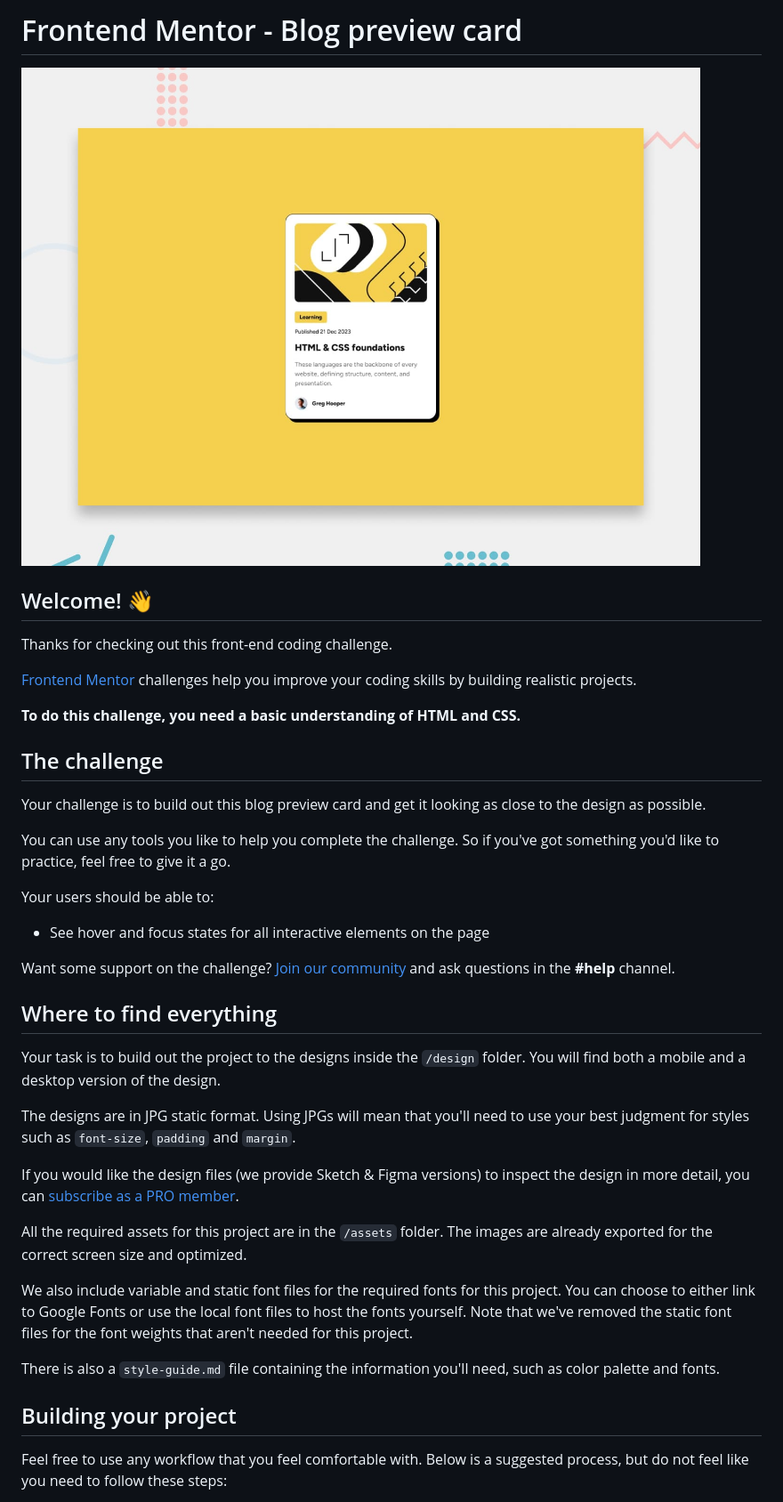
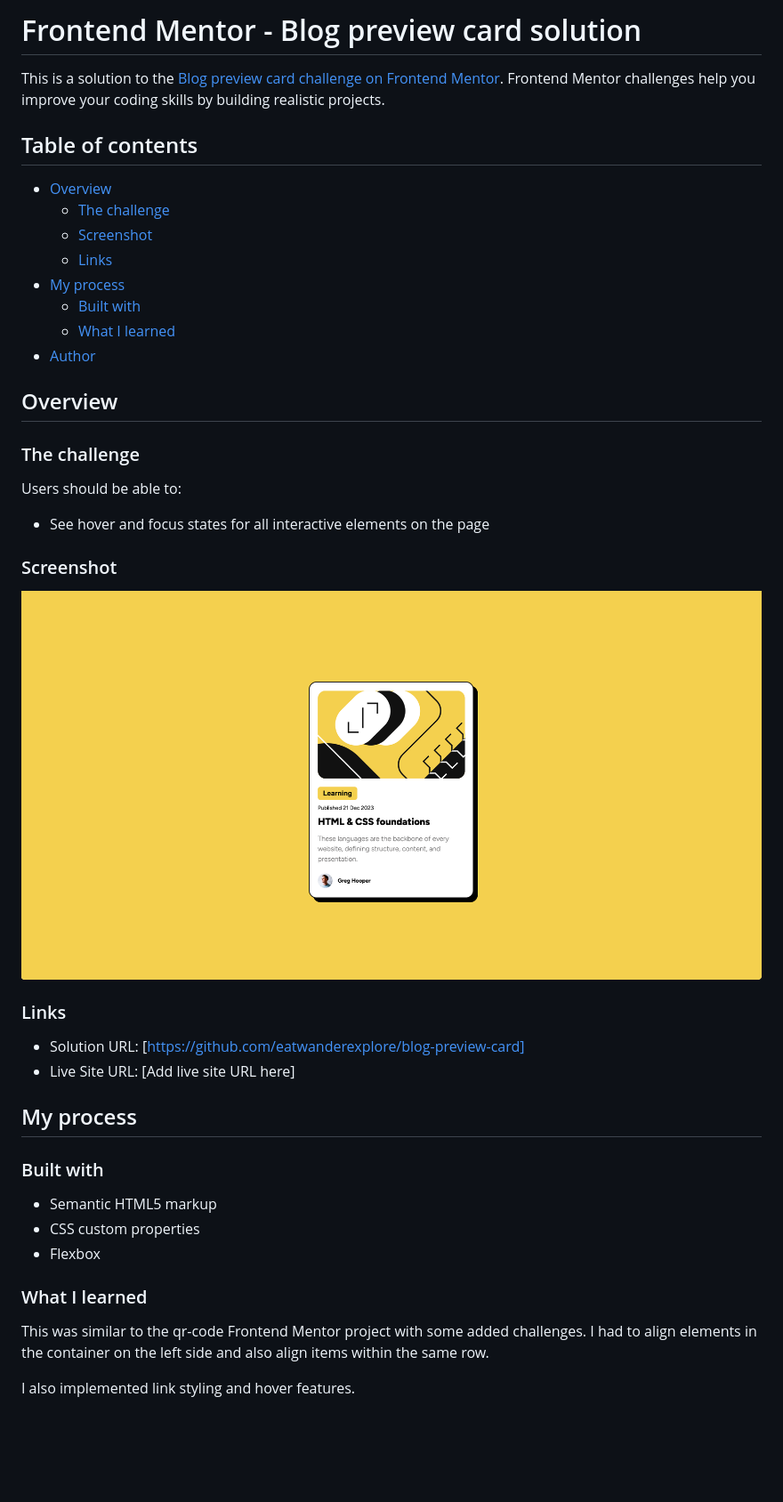
Before and after one commit to eatwanderexplore/blog-preview-card, a Markdown page: README.md, the part around the change printed below. Shown: that part at 89% size. GitHub-like rendering; pictures changed too: blog-preview-screenshot.png (added); blank space fills up the shorter version.

```diff
--- a/README.md
+++ b/README.md
@@ -1,42 +1,47 @@
-# Frontend Mentor - Blog preview card
+# Frontend Mentor - Blog preview card solution
 
-![Design preview for the Blog preview card coding challenge](./design/desktop-preview.jpg)
+This is a solution to the [Blog preview card challenge on Frontend Mentor](https://www.frontendmentor.io/challenges/blog-preview-card-ckPaj01IcS). Frontend Mentor challenges help you improve your coding skills by building realistic projects.
 
-## Welcome! 👋
+## Table of contents
 
-Thanks for checking out this front-end coding challenge.
+- [Overview](#overview)
+  - [The challenge](#the-challenge)
+  - [Screenshot](#screenshot)
+  - [Links](#links)
+- [My process](#my-process)
+  - [Built with](#built-with)
+  - [What I learned](#what-i-learned)
+- [Author](#author)
 
-[Frontend Mentor](https://www.frontendmentor.io) challenges help you improve your coding skills by building realistic projects.
 
-**To do this challenge, you need a basic understanding of HTML and CSS.**
+## Overview
 
-## The challenge
+### The challenge
 
-Your challenge is to build out this blog preview card and get it looking as close to the design as possible.
-
-You can use any tools you like to help you complete the challenge. So if you've got something you'd like to practice, feel free to give it a go.
-
-Your users should be able to:
+Users should be able to:
 
 - See hover and focus states for all interactive elements on the page
 
-Want some support on the challenge? [Join our community](https://www.frontendmentor.io/community) and ask questions in the **#help** channel.
+### Screenshot
 
-## Where to find everything
+![screenshot of project](./blog-preview-screenshot.png)
 
-Your task is to build out the project to the designs inside the `/design` folder. You will find both a mobile and a desktop version of the design.
+### Links
 
-The designs are in JPG static format. Using JPGs will mean that you'll need to use your best judgment for styles such as `font-size`, `padding` and `margin`.
+- Solution URL: [https://github.com/eatwanderexplore/blog-preview-card]
+- Live Site URL: [Add live site URL here]
 
-If you would like the design files (we provide Sketch & Figma versions) to inspect the design in more detail, you can [subscribe as a PRO member](https://www.frontendmentor.io/pro).
+## My process
 
-All the required assets for this project are in the `/assets` folder. The images are already exported for the correct screen size and optimized.
+### Built with
 
-We also include variable and static font files for the required fonts for this project. You can choose to either link to Google Fonts or use the local font files to host the fonts yourself. Note that we've removed the static font files for the font weights that aren't needed for this project.
+- Semantic HTML5 markup
+- CSS custom properties
+- Flexbox
 
-There is also a `style-guide.md` file containing the information you'll need, such as color palette and fonts.
+### What I learned
 
-## Building your project
+This was similar to the qr-code Frontend Mentor project with some added challenges. I had to align elements in the container on the left side and also align items within the same row.
 
-Feel free to use any workflow that you feel comfortable with. Below is a suggested process, but do not feel like you need to follow these steps:
+I also implemented link styling and hover features.
 
```
Also changed, not shown: other parts of README.md (+2 -50 lines), README-template.md (deleted, +0 -110 lines).
